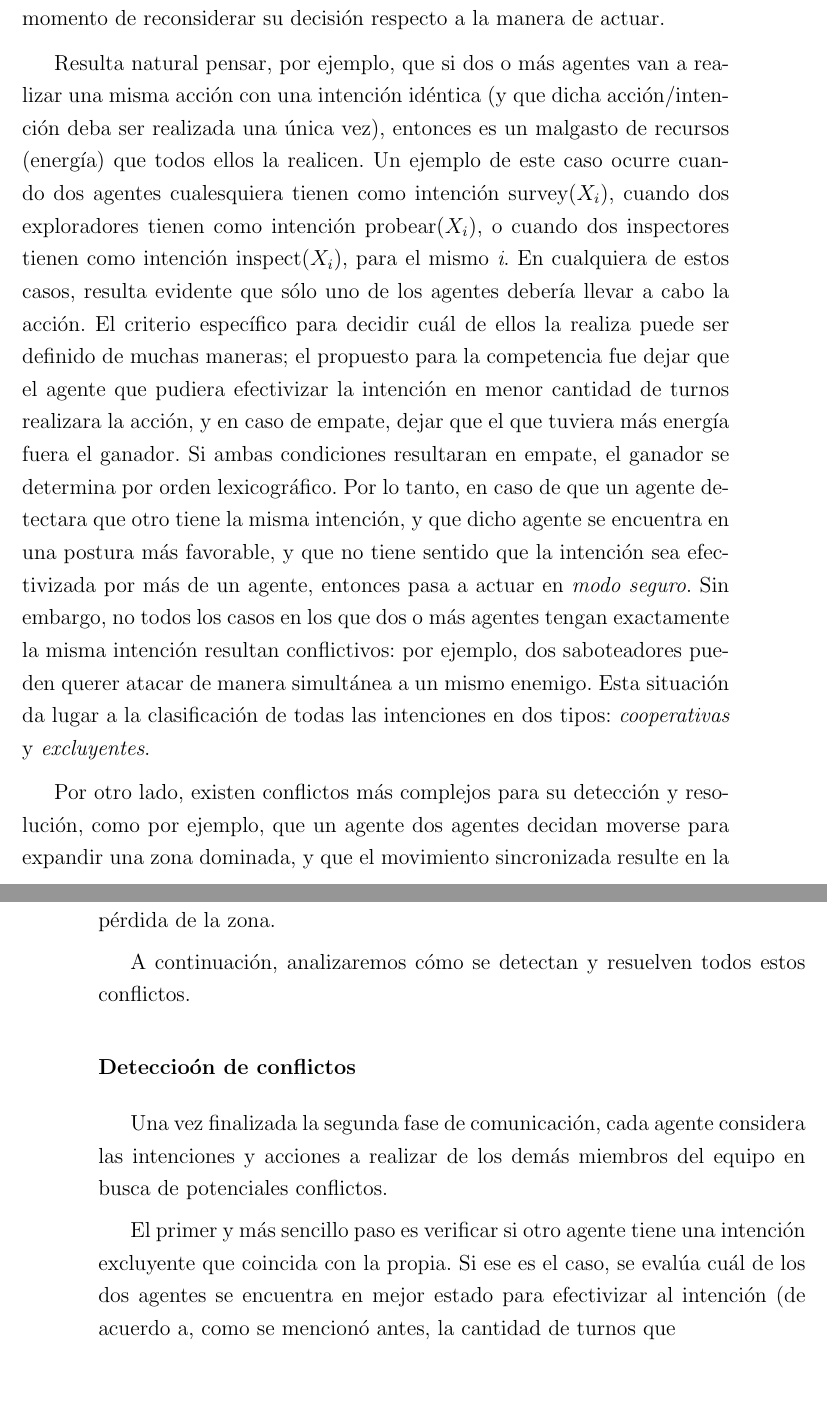
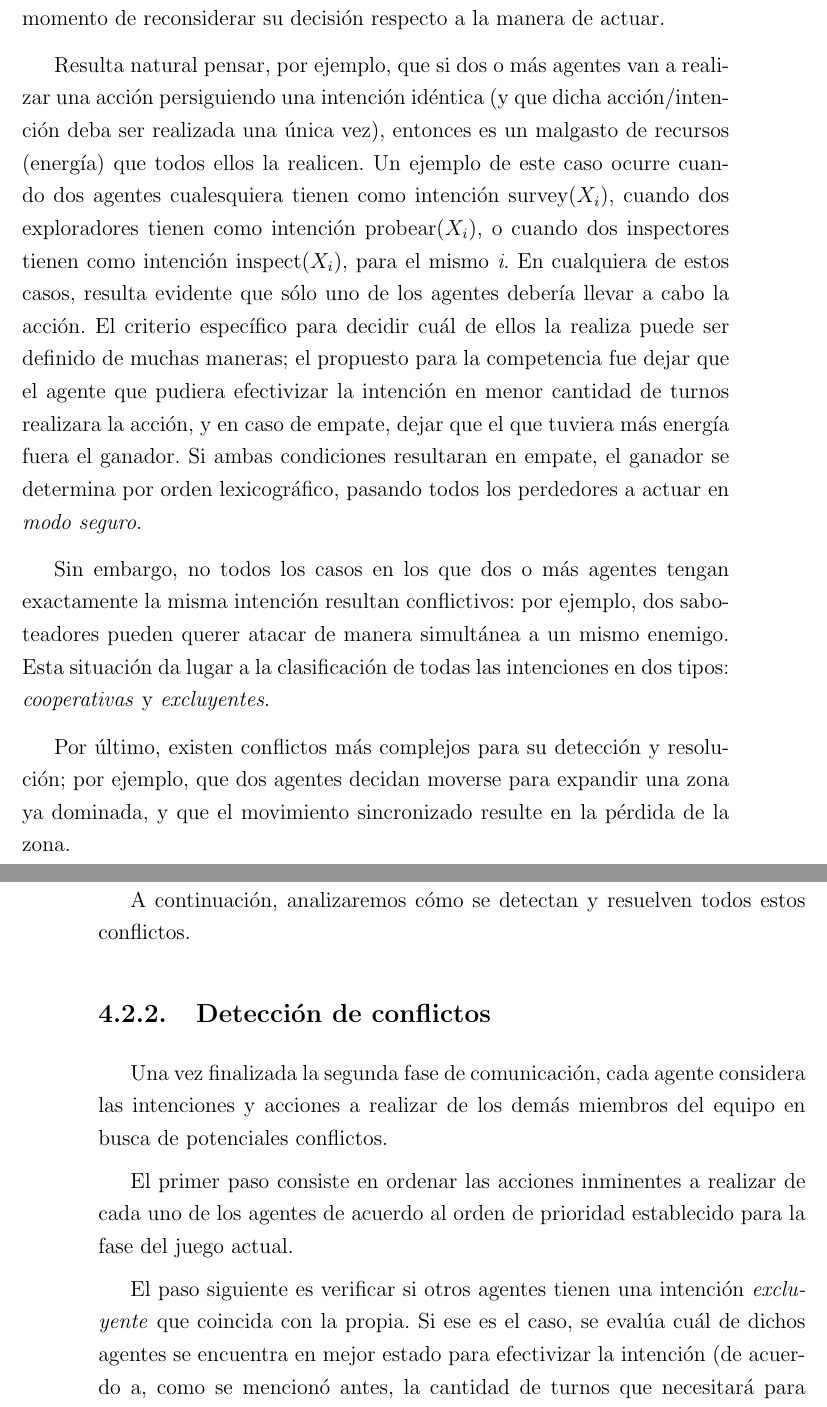
Before and after one commit to diegomarcov/tesis, a LaTeX thesis (tesis.tex, which reads sistema.tex): two parts of pages 25 and 26 of 30 before the commit and two parts of pages 25 and 26 of 32 after it, joined at a grey line, cut so that both start at the same text, the shorter picture padded with empty space. Compiled offline with pdfLaTeX; the source files are stored in an older character set and shown here as Unicode.

Commit message:
Agregada deteccion de conflictos

```diff
--- a/sistema.tex
+++ b/sistema.tex
@@ -31,8 +31,8 @@ riesgo de p\'erdida de puntos. Se detallarán las potenciales acciones a realiza
 Existen diferentes tipos de conflicto que los agentes pueden encontrar al
-momento de reconsiderar su decisi\'on respecto a la manera de actuar.
+momento de reconsiderar su decisión respecto a la manera de actuar.
 
-Resulta natural pensar, por ejemplo, que si dos o más agentes van a realizar una
-misma acción con una intención idéntica (y que dicha acción/intención deba ser
+Resulta natural pensar, por ejemplo, que si dos o más agentes van a realizar una acción persiguiendo
+una intención idéntica (y que dicha acción/intención deba ser
 realizada una única vez), entonces es un malgasto de recursos (energía) que
 todos ellos la realicen. Un ejemplo de este caso ocurre cuando dos agentes
 cualesquiera tienen como intención survey($X_{i}$), cuando dos exploradores
@@ -44,31 +44,32 @@ definido de muchas maneras; el propuesto para la competencia fue dejar que el
 agente que pudiera efectivizar la intención en menor cantidad de turnos
 realizara la acción, y en caso de empate, dejar que el que tuviera más energía
 fuera el ganador. Si ambas condiciones resultaran en empate, el ganador se
-determina por orden lexicográfico. Por lo tanto, en caso de que un agente
-detectara que otro tiene la misma intención, y que dicho agente se encuentra en
-una postura más favorable, y que no tiene sentido que la intención sea efectivizada por más de un agente, entonces pasa a actuar en \textit{modo seguro}.
+determina por orden lexicográfico, pasando todos los perdedores a actuar en \textit{modo seguro}.
+
 Sin embargo, no todos los casos en los que dos o más agentes tengan exactamente
 la misma intención resultan conflictivos: por ejemplo, dos saboteadores pueden
 querer atacar de manera simultánea a un mismo enemigo. Esta situación da lugar a
 la clasificación de todas las intenciones en dos tipos: \textit{cooperativas} y
 \textit{excluyentes}.
 
-Por otro lado, existen conflictos m\'as complejos para su detecci\'on y
-resoluci\'on, como por ejemplo, que un agente dos agentes decidan moverse para
-expandir una zona dominada, y que el movimiento sincronizada resulte en la
-p\'erdida de la zona.
+Por último, existen conflictos más complejos para su detección y
+resolución; por ejemplo, que dos agentes decidan moverse para
+expandir una zona ya dominada, y que el movimiento sincronizado resulte en la
+pérdida de la zona.
 
-A continuaci\'on, analizaremos c\'omo se detectan y resuelven todos estos
+A continuación, analizaremos cómo se detectan y resuelven todos estos
 conflictos.
 
-\subsubsection{Deteccio\'on de conflictos}
+\subsection{Detección de conflictos}
 
-Una vez finalizada la segunda fase de comunicaci\'on, cada agente considera las
-intenciones y acciones a realizar de los dem\'as miembros del equipo en busca de
+Una vez finalizada la segunda fase de comunicación, cada agente considera las
+intenciones y acciones a realizar de los demás miembros del equipo en busca de
 potenciales conflictos.
 
-El primer y m\'as sencillo paso es verificar si otro agente tiene una
-intenci\'on excluyente que coincida con la propia. Si ese es el caso, se
-eval\'ua cu\'al de los dos agentes se encuentra en mejor estado para efectivizar
-al intenci\'on (de acuerdo a, como se mencion\'o antes, la cantidad de turnos
-que
+El primer paso consiste en ordenar las acciones inminentes a realizar de cada uno de los agentes de acuerdo al orden de prioridad establecido para la fase del juego actual.%bla bla bla bla bla
+
+El paso siguiente es verificar si otros agentes tienen una
+intención \textit{excluyente} que coincida con la propia. Si ese es el caso, se
+evalúa cuál de dichos agentes se encuentra en mejor estado para efectivizar
+la intención (de acuerdo a, como se mencionó antes, la cantidad de turnos
+que necesitará para efectivizarla, seguido en caso de empate por la energía de cada uno de ellos, y por último según el orden lexicográfico de sus nombres).
```
Also changed, not shown: sistema.tex (10 more changed lines).
